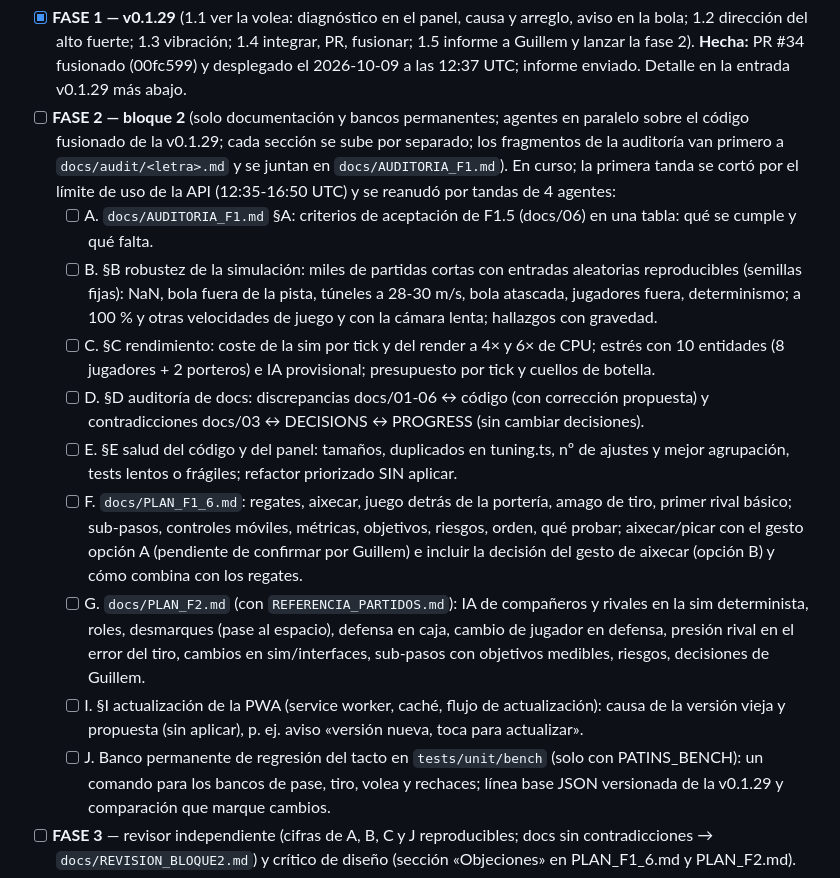
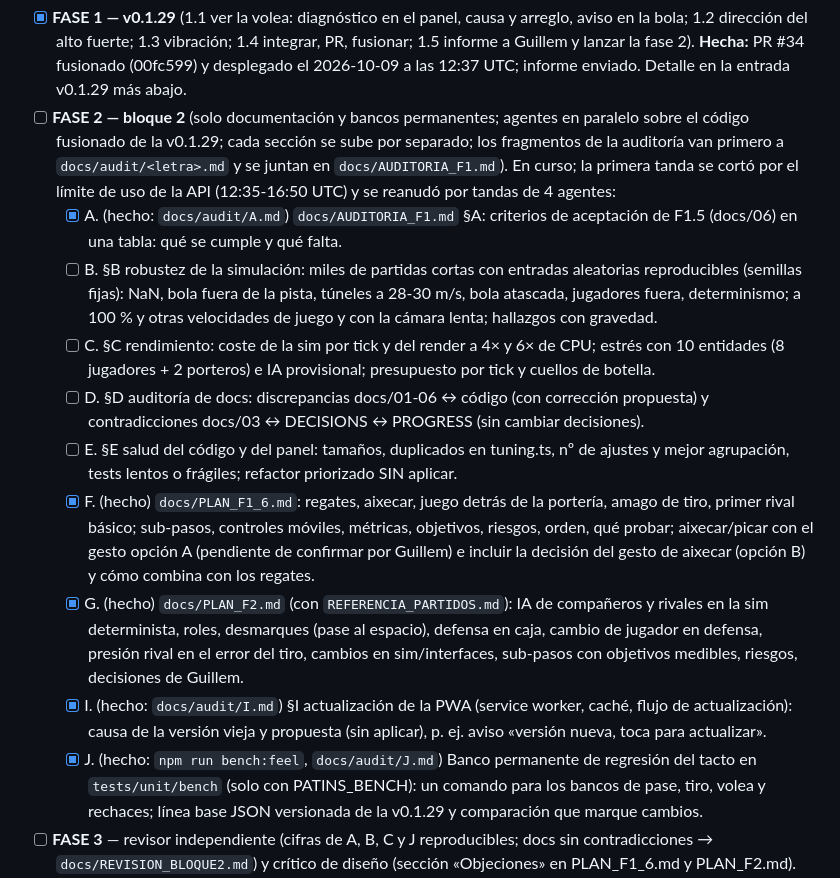
Before and after one commit to manrou6/hockey-game, a Markdown page: docs/PROGRESS.md, the part around the change. Rendered like a GitHub page.

Commit message:
PROGRESS: bloque 2 A, F, G, I, J done
Co-Authored-By: Claude Opus 5.5 <noreply@anthropic.com>
Claude-Session: https://claude.ai/code/session_012zvCfkJugGKyNVzBQL3uk7

```diff
--- a/docs/PROGRESS.md
+++ b/docs/PROGRESS.md
@@ -7,15 +7,15 @@ F0 — Cimientos: CERRADA (2026-10-02), detalle más abajo.
 Reglas de Guillem para este encargo: un solo escritor (el agente principal hace commits, push, PR y fusiones; los subagentes trabajan en su worktree y devuelven rutas); un commit por entregable, subido en cuanto esté; el bloque 2 **no cambia el comportamiento del juego** (fallos reales y claros de B que no cambien el tacto → v0.1.30 aparte, con test; el resto, a la lista); todo número de tacto en tuning.ts y el panel.
 - [x] **FASE 1 — v0.1.29** (1.1 ver la volea: diagnóstico en el panel, causa y arreglo, aviso en la bola; 1.2 dirección del alto fuerte; 1.3 vibración; 1.4 integrar, PR, fusionar; 1.5 informe a Guillem y lanzar la fase 2). **Hecha:** PR #34 fusionado (00fc599) y desplegado el 2026-10-09 a las 12:37 UTC; informe enviado. Detalle en la entrada v0.1.29 más abajo.
 - [ ] **FASE 2 — bloque 2** (solo documentación y bancos permanentes; agentes en paralelo sobre el código fusionado de la v0.1.29; cada sección se sube por separado; los fragmentos de la auditoría van primero a `docs/audit/<letra>.md` y se juntan en `docs/AUDITORIA_F1.md`). En curso; la primera tanda se cortó por el límite de uso de la API (12:35-16:50 UTC) y se reanudó por tandas de 4 agentes:
-  - [ ] A. `docs/AUDITORIA_F1.md` §A: criterios de aceptación de F1.5 (docs/06) en una tabla: qué se cumple y qué falta.
+  - [x] A. (hecho: `docs/audit/A.md`) `docs/AUDITORIA_F1.md` §A: criterios de aceptación de F1.5 (docs/06) en una tabla: qué se cumple y qué falta.
   - [ ] B. §B robustez de la simulación: miles de partidas cortas con entradas aleatorias reproducibles (semillas fijas): NaN, bola fuera de la pista, túneles a 28-30 m/s, bola atascada, jugadores fuera, determinismo; a 100 % y otras velocidades de juego y con la cámara lenta; hallazgos con gravedad.
   - [ ] C. §C rendimiento: coste de la sim por tick y del render a 4× y 6× de CPU; estrés con 10 entidades (8 jugadores + 2 porteros) e IA provisional; presupuesto por tick y cuellos de botella.
   - [ ] D. §D auditoría de docs: discrepancias docs/01-06 ↔ código (con corrección propuesta) y contradicciones docs/03 ↔ DECISIONS ↔ PROGRESS (sin cambiar decisiones).
   - [ ] E. §E salud del código y del panel: tamaños, duplicados en tuning.ts, nº de ajustes y mejor agrupación, tests lentos o frágiles; refactor priorizado SIN aplicar.
-  - [ ] F. `docs/PLAN_F1_6.md`: regates, aixecar, juego detrás de la portería, amago de tiro, primer rival básico; sub-pasos, controles móviles, métricas, objetivos, riesgos, orden, qué probar; aixecar/picar con el gesto opción A (pendiente de confirmar por Guillem) e incluir la decisión del gesto de aixecar (opción B) y cómo combina con los regates.
-  - [ ] G. `docs/PLAN_F2.md` (con `REFERENCIA_PARTIDOS.md`): IA de compañeros y rivales en la sim determinista, roles, desmarques (pase al espacio), defensa en caja, cambio de jugador en defensa, presión rival en el error del tiro, cambios en sim/interfaces, sub-pasos con objetivos medibles, riesgos, decisiones de Guillem.
-  - [ ] I. §I actualización de la PWA (service worker, caché, flujo de actualización): causa de la versión vieja y propuesta (sin aplicar), p. ej. aviso «versión nueva, toca para actualizar».
-  - [ ] J. Banco permanente de regresión del tacto en `tests/unit/bench` (solo con PATINS_BENCH): un comando para los bancos de pase, tiro, volea y rechaces; línea base JSON versionada de la v0.1.29 y comparación que marque cambios.
+  - [x] F. (hecho) `docs/PLAN_F1_6.md`: regates, aixecar, juego detrás de la portería, amago de tiro, primer rival básico; sub-pasos, controles móviles, métricas, objetivos, riesgos, orden, qué probar; aixecar/picar con el gesto opción A (pendiente de confirmar por Guillem) e incluir la decisión del gesto de aixecar (opción B) y cómo combina con los regates.
+  - [x] G. (hecho) `docs/PLAN_F2.md` (con `REFERENCIA_PARTIDOS.md`): IA de compañeros y rivales en la sim determinista, roles, desmarques (pase al espacio), defensa en caja, cambio de jugador en defensa, presión rival en el error del tiro, cambios en sim/interfaces, sub-pasos con objetivos medibles, riesgos, decisiones de Guillem.
+  - [x] I. (hecho: `docs/audit/I.md`) §I actualización de la PWA (service worker, caché, flujo de actualización): causa de la versión vieja y propuesta (sin aplicar), p. ej. aviso «versión nueva, toca para actualizar».
+  - [x] J. (hecho: `npm run bench:feel`, `docs/audit/J.md`) Banco permanente de regresión del tacto en `tests/unit/bench` (solo con PATINS_BENCH): un comando para los bancos de pase, tiro, volea y rechaces; línea base JSON versionada de la v0.1.29 y comparación que marque cambios.
 - [ ] **FASE 3** — revisor independiente (cifras de A, B, C y J reproducibles; docs sin contradicciones → `docs/REVISION_BLOQUE2.md`) y crítico de diseño (sección «Objeciones» en PLAN_F1_6.md y PLAN_F2.md).
 - [ ] **FASE 4 (H)** — resumen final en español para Guillem: una pantalla de móvil como máximo, hasta 8 decisiones, tablas, sin relleno. Todo subido.
 
```
